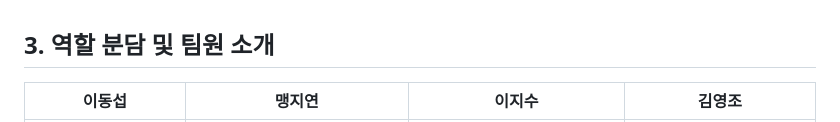
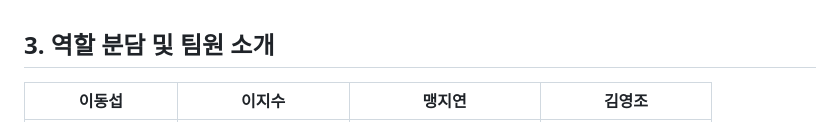
Before and after one commit to ormi-pixstar/pixstar, a Markdown page: README.md, the part around one of its changes. GitHub-like rendering.

```diff
--- a/README.md
+++ b/README.md
@@ -68,8 +68,8 @@
     <thead align="center">
         <tr>
             <th>이동섭</th>
+            <th>이지수</th>
             <th>맹지연</th>
-            <th>이지수</th>
             <th>김영조</th>
         </tr>
     </thead>
```
Also changed, not shown: other parts of README.md (+18 -4 lines).
